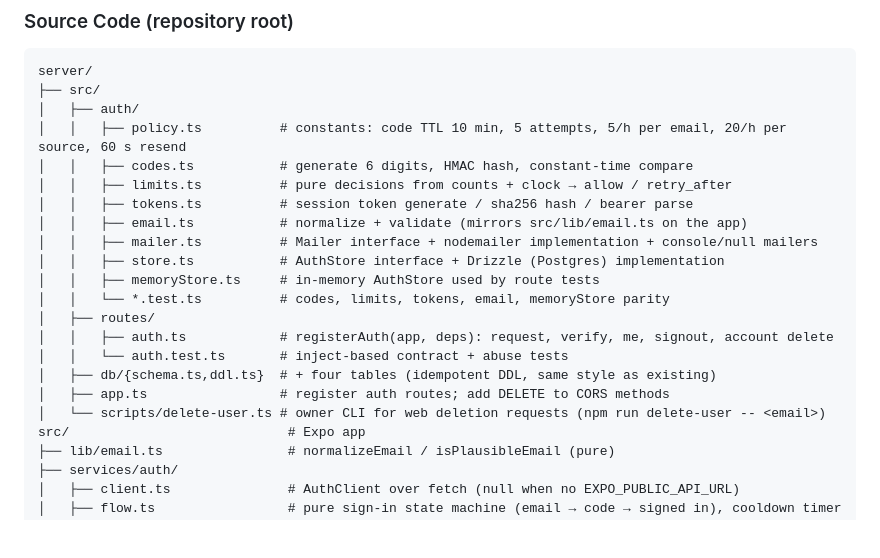
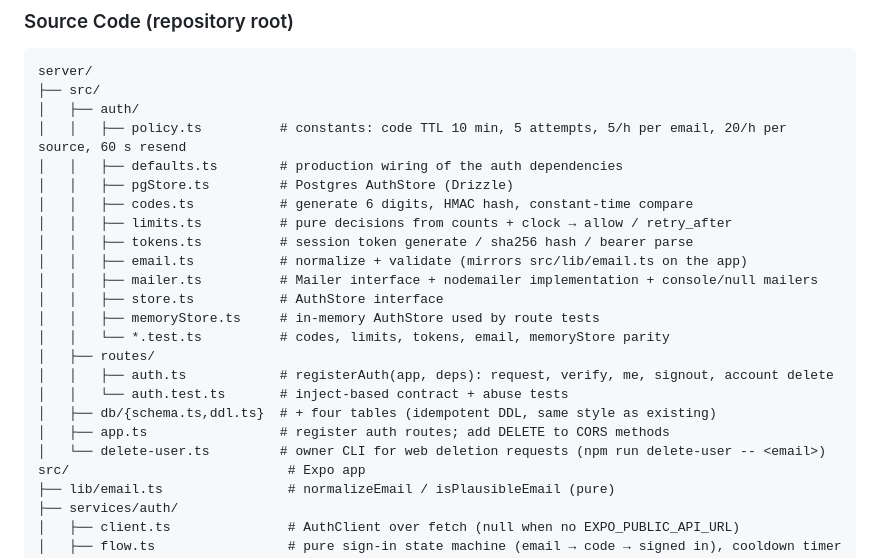
Before and after one commit to seriousSigitovich/ear-warrior, a Markdown page: specs/005-user-auth/plan.md, the part around the change. Rendered like a GitHub page; blank space fills up the shorter version.

```diff
--- a/specs/005-user-auth/plan.md
+++ b/specs/005-user-auth/plan.md
@@ -89,12 +89,14 @@ server/
 ├── src/
 │   ├── auth/
 │   │   ├── policy.ts          # constants: code TTL 10 min, 5 attempts, 5/h per email, 20/h per source, 60 s resend
+│   │   ├── defaults.ts        # production wiring of the auth dependencies
+│   │   ├── pgStore.ts         # Postgres AuthStore (Drizzle)
 │   │   ├── codes.ts           # generate 6 digits, HMAC hash, constant-time compare
 │   │   ├── limits.ts          # pure decisions from counts + clock → allow / retry_after
 │   │   ├── tokens.ts          # session token generate / sha256 hash / bearer parse
 │   │   ├── email.ts           # normalize + validate (mirrors src/lib/email.ts on the app)
 │   │   ├── mailer.ts          # Mailer interface + nodemailer implementation + console/null mailers
-│   │   ├── store.ts           # AuthStore interface + Drizzle (Postgres) implementation
+│   │   ├── store.ts           # AuthStore interface
 │   │   ├── memoryStore.ts     # in-memory AuthStore used by route tests
 │   │   └── *.test.ts          # codes, limits, tokens, email, memoryStore parity
 │   ├── routes/
@@ -102,7 +104,7 @@ server/
 │   │   └── auth.test.ts       # inject-based contract + abuse tests
 │   ├── db/{schema.ts,ddl.ts}  # + four tables (idempotent DDL, same style as existing)
 │   ├── app.ts                 # register auth routes; add DELETE to CORS methods
-│   └── scripts/delete-user.ts # owner CLI for web deletion requests (npm run delete-user -- <email>)
+│   └── delete-user.ts         # owner CLI for web deletion requests (npm run delete-user -- <email>)
 src/                            # Expo app
 ├── lib/email.ts                # normalizeEmail / isPlausibleEmail (pure)
 ├── services/auth/
```
Also changed, not shown: specs/005-user-auth/spec.md (+3 -3 lines), specs/005-user-auth/tasks.md (+31 -25 lines).
